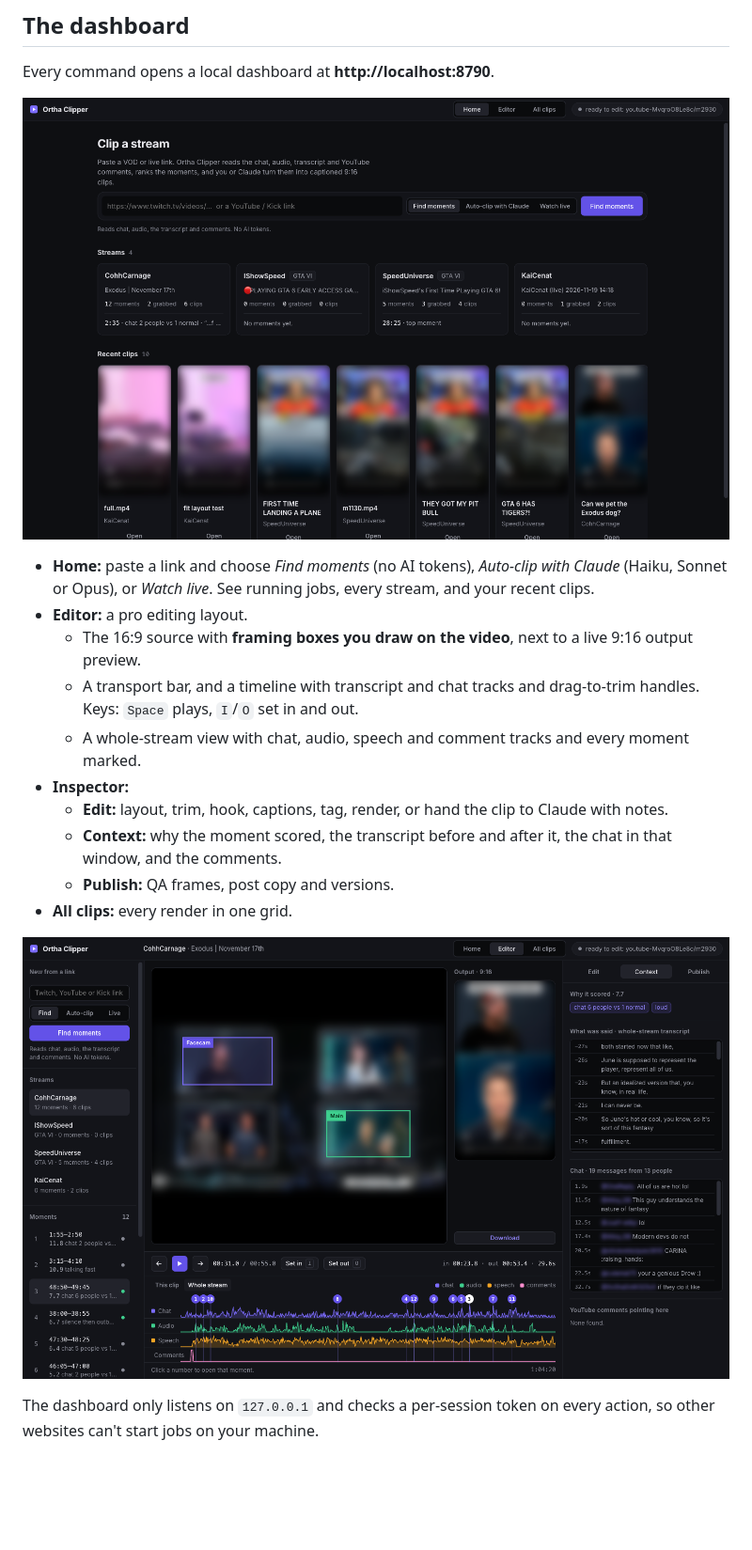
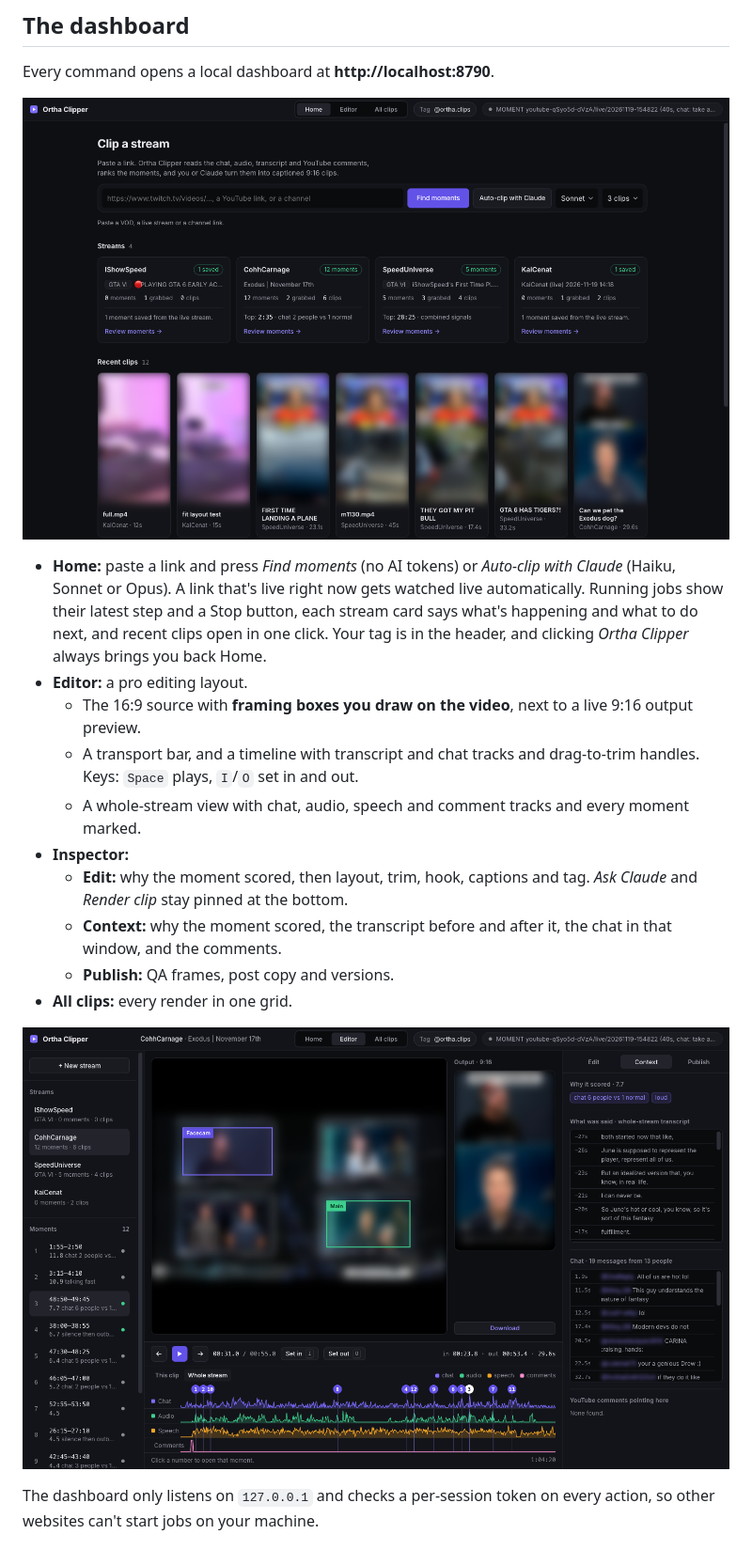
Before and after one commit to connectfazla/ortha-clipper, a Markdown page: README.md, the part around the change. Shown at 94% size. Drawn GitHub-style; pictures changed too: docs/context.png, docs/home.png; blank space fills up the shorter version.

```diff
--- a/README.md
+++ b/README.md
@@ -83,13 +83,13 @@ Every command opens a local dashboard at **http://localhost:8790**.
   <img src="docs/home.png" alt="Ortha Clipper home dashboard: paste a stream link, streams with GTA VI tags and moment counts, recent vertical clips" width="100%">
 </p>
 
-- **Home:** paste a link and choose *Find moments* (no AI tokens), *Auto-clip with Claude* (Haiku, Sonnet or Opus), or *Watch live*. See running jobs, every stream, and your recent clips.
+- **Home:** paste a link and press *Find moments* (no AI tokens) or *Auto-clip with Claude* (Haiku, Sonnet or Opus). A link that's live right now gets watched live automatically. Running jobs show their latest step and a Stop button, each stream card says what's happening and what to do next, and recent clips open in one click. Your tag is in the header, and clicking *Ortha Clipper* always brings you back Home.
 - **Editor:** a pro editing layout.
   - The 16:9 source with **framing boxes you draw on the video**, next to a live 9:16 output preview.
   - A transport bar, and a timeline with transcript and chat tracks and drag-to-trim handles. Keys: `Space` plays, `I`/`O` set in and out.
   - A whole-stream view with chat, audio, speech and comment tracks and every moment marked.
 - **Inspector:**
-  - **Edit:** layout, trim, hook, captions, tag, render, or hand the clip to Claude with notes.
+  - **Edit:** why the moment scored, then layout, trim, hook, captions and tag. *Ask Claude* and *Render clip* stay pinned at the bottom.
   - **Context:** why the moment scored, the transcript before and after it, the chat in that window, and the comments.
   - **Publish:** QA frames, post copy and versions.
 - **All clips:** every render in one grid.
```
Also changed, not shown: docs/editor.png, 3 other files.
